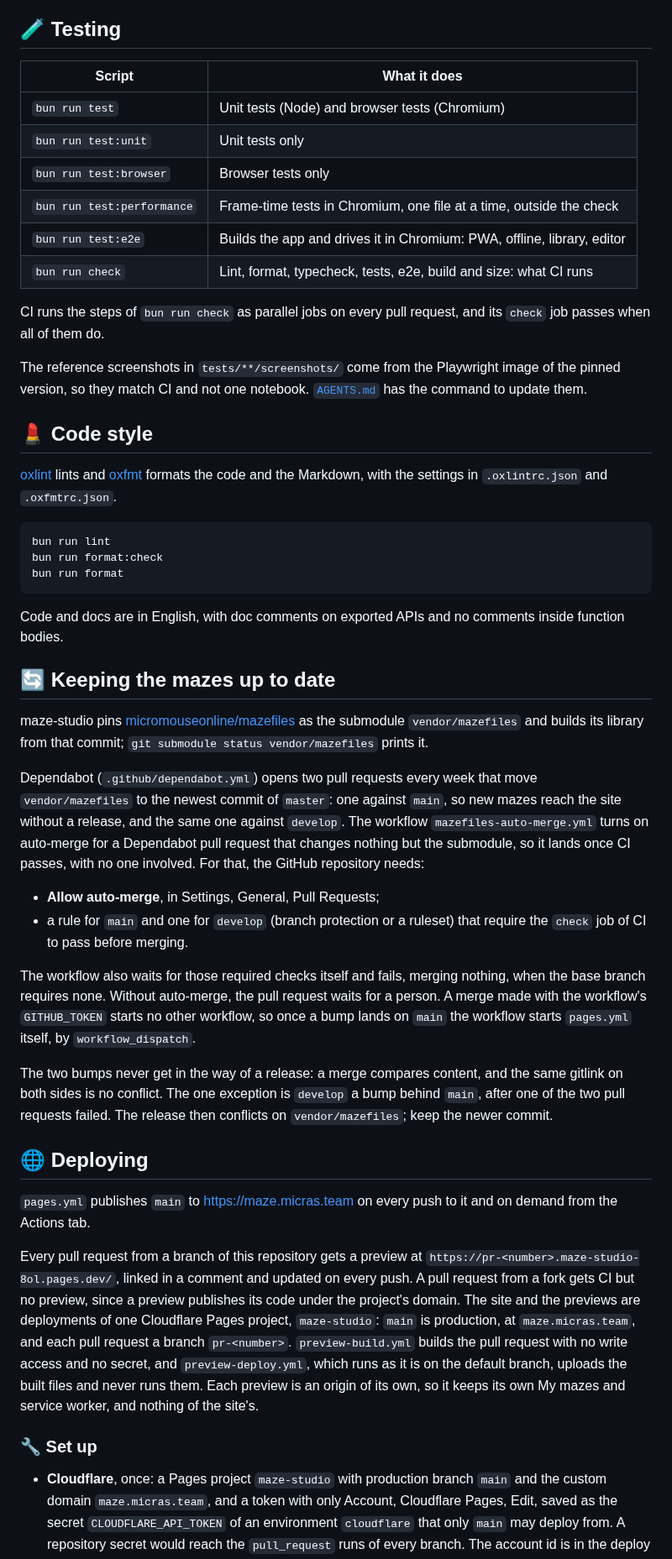
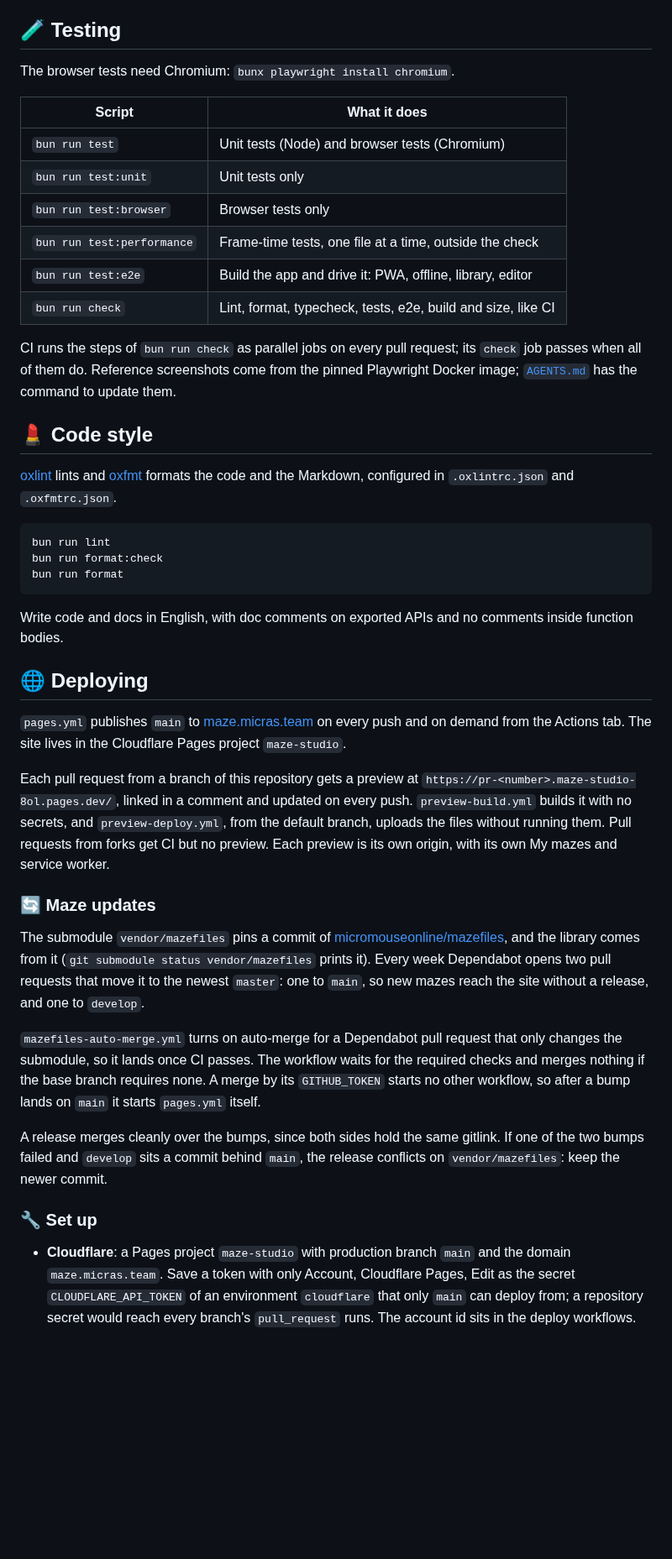
Before and after one commit to Team-Micras/maze-studio, a Markdown page: README.md, the part around one of its changes. Shown at 84% size. GitHub-like rendering; blank space fills up the shorter version.

````diff
--- a/README.md
+++ b/README.md
@@ -165,26 +153,26 @@ the test scripts write it from the submodule first, when it is missing or of ano
 
 ## 🧪 Testing
 
-| Script                     | What it does                                                            |
-| -------------------------- | ----------------------------------------------------------------------- |
-| `bun run test`             | Unit tests (Node) and browser tests (Chromium)                          |
-| `bun run test:unit`        | Unit tests only                                                         |
-| `bun run test:browser`     | Browser tests only                                                      |
-| `bun run test:performance` | Frame-time tests in Chromium, one file at a time, outside the check     |
-| `bun run test:e2e`         | Builds the app and drives it in Chromium: PWA, offline, library, editor |
-| `bun run check`            | Lint, format, typecheck, tests, e2e, build and size: what CI runs       |
+The browser tests need Chromium: `bunx playwright install chromium`.
 
-CI runs the steps of `bun run check` as parallel jobs on every pull request, and its `check` job
-passes when all of them do.
+| Script                     | What it does                                                 |
+| -------------------------- | ------------------------------------------------------------ |
+| `bun run test`             | Unit tests (Node) and browser tests (Chromium)               |
+| `bun run test:unit`        | Unit tests only                                              |
+| `bun run test:browser`     | Browser tests only                                           |
+| `bun run test:performance` | Frame-time tests, one file at a time, outside the check      |
+| `bun run test:e2e`         | Build the app and drive it: PWA, offline, library, editor    |
+| `bun run check`            | Lint, format, typecheck, tests, e2e, build and size, like CI |
 
-The reference screenshots in `tests/**/screenshots/` come from the Playwright image of the pinned
-version, so they match CI and not one notebook. [`AGENTS.md`](AGENTS.md) has the command to update
-them.
+CI runs the steps of `bun run check` as parallel jobs on every pull request; its `check` job passes
+when all of them do. Reference screenshots come from the pinned Playwright Docker image;
+[`AGENTS.md`](AGENTS.md) has the command to update them.
 
 ## 💄 Code style
 
-[oxlint](https://oxc.rs/docs/guide/usage/linter) lints and [oxfmt](https://oxc.rs/docs/guide/usage/formatter)
-formats the code and the Markdown, with the settings in `.oxlintrc.json` and `.oxfmtrc.json`.
+[oxlint](https://oxc.rs/docs/guide/usage/linter) lints and
+[oxfmt](https://oxc.rs/docs/guide/usage/formatter) formats the code and the Markdown, configured in
+`.oxlintrc.json` and `.oxfmtrc.json`.
 
 ```sh
 bun run lint
@@ -192,53 +180,41 @@ bun run format:check
 bun run format
 ```
 
-Code and docs are in English, with doc comments on exported APIs and no comments inside function
+Write code and docs in English, with doc comments on exported APIs and no comments inside function
 bodies.
-
-## 🔄 Keeping the mazes up to date
-
-maze-studio pins [micromouseonline/mazefiles](https://github.com/micromouseonline/mazefiles) as the
-submodule `vendor/mazefiles` and builds its library from that commit;
-`git submodule status vendor/mazefiles` prints it.
-
-Dependabot (`.github/dependabot.yml`) opens two pull requests every week that move
-`vendor/mazefiles` to the newest commit of `master`: one against `main`, so new mazes reach the site
-without a release, and the same one against `develop`. The workflow `mazefiles-auto-merge.yml` turns
-on auto-merge for a Dependabot pull request that changes nothing but the submodule, so it lands once
-CI passes, with no one involved. For that, the GitHub repository needs:
-
-- **Allow auto-merge**, in Settings, General, Pull Requests;
-- a rule for `main` and one for `develop` (branch protection or a ruleset) that require the
-  `check` job of CI to pass before merging.
-
-The workflow also waits for those required checks itself and fails, merging nothing, when the base
-branch requires none. Without auto-merge, the pull request waits for a person. A merge made with
-the workflow's `GITHUB_TOKEN` starts no other workflow, so once a bump lands on `main` the workflow
-starts `pages.yml` itself, by `workflow_dispatch`.
-
-The two bumps never get in the way of a release: a merge compares content, and the same gitlink on
-both sides is no conflict. The one exception is `develop` a bump behind `main`, after one of the two
-pull requests failed. The release then conflicts on `vendor/mazefiles`; keep the newer commit.
 
 ## 🌐 Deploying
 
-`pages.yml` publishes `main` to <https://maze.micras.team> on every push to it and on demand from
-the Actions tab.
+`pages.yml` publishes `main` to [maze.micras.team](https://maze.micras.team) on every push and on
+demand from the Actions tab. The site lives in the Cloudflare Pages project `maze-studio`.
 
-Every pull request from a branch of this repository gets a preview at
-`https://pr-<number>.maze-studio-8ol.pages.dev/`, linked in a comment and updated on every push. A
-pull request from a fork gets CI but no preview, since a preview publishes its code under the
-project's domain. The site and the previews are deployments of one Cloudflare Pages project,
-`maze-studio`: `main` is production, at `maze.micras.team`, and each pull request a branch
-`pr-<number>`. `preview-build.yml` builds the pull request with no write access and no secret, and
-`preview-deploy.yml`, which runs as it is on the default branch, uploads the built files and never
-runs them. Each preview is an origin of its own, so it keeps its own My mazes and service worker,
-and nothing of the site's.
+Each pull request from a branch of this repository gets a preview at
+`https://pr-<number>.maze-studio-8ol.pages.dev/`, linked in a comment and updated on every push.
+`preview-build.yml` builds it with no secrets, and `preview-deploy.yml`, from the default branch,
+uploads the files without running them. Pull requests from forks get CI but no preview. Each preview
+is its own origin, with its own My mazes and service worker.
+
+### 🔄 Maze updates
+
+The submodule `vendor/mazefiles` pins a commit of
+[micromouseonline/mazefiles](https://github.com/micromouseonline/mazefiles), and the library comes
+from it (`git submodule status vendor/mazefiles` prints it). Every week Dependabot opens two pull
+requests that move it to the newest `master`: one to `main`, so new mazes reach the site without a
+release, and one to `develop`.
+
+`mazefiles-auto-merge.yml` turns on auto-merge for a Dependabot pull request that only changes the
+submodule, so it lands once CI passes. The workflow waits for the required checks and merges nothing
+if the base branch requires none. A merge by its `GITHUB_TOKEN` starts no other workflow, so after a
+bump lands on `main` it starts `pages.yml` itself.
+
+A release merges cleanly over the bumps, since both sides hold the same gitlink. If one of the two
+bumps failed and `develop` sits a commit behind `main`, the release conflicts on
+`vendor/mazefiles`: keep the newer commit.
 
 ### 🔧 Set up
 
-- **Cloudflare**, once: a Pages project `maze-studio` with production branch `main` and the custom
-  domain `maze.micras.team`, and a token with only Account, Cloudflare Pages, Edit, saved as the
-  secret `CLOUDFLARE_API_TOKEN` of an environment `cloudflare` that only `main` may deploy from. A
-  repository secret would reach the `pull_request` runs of every branch. The account id is in the
+- **Cloudflare**: a Pages project `maze-studio` with production branch `main` and the domain
+  `maze.micras.team`. Save a token with only Account, Cloudflare Pages, Edit as the secret
+  `CLOUDFLARE_API_TOKEN` of an environment `cloudflare` that only `main` can deploy from; a
+  repository secret would reach every branch's `pull_request` runs. The account id sits in the
   deploy workflows.
````
Also changed, not shown: other parts of README.md (+85 -103 lines), docs/images/generator.png (added), 1 other file.
